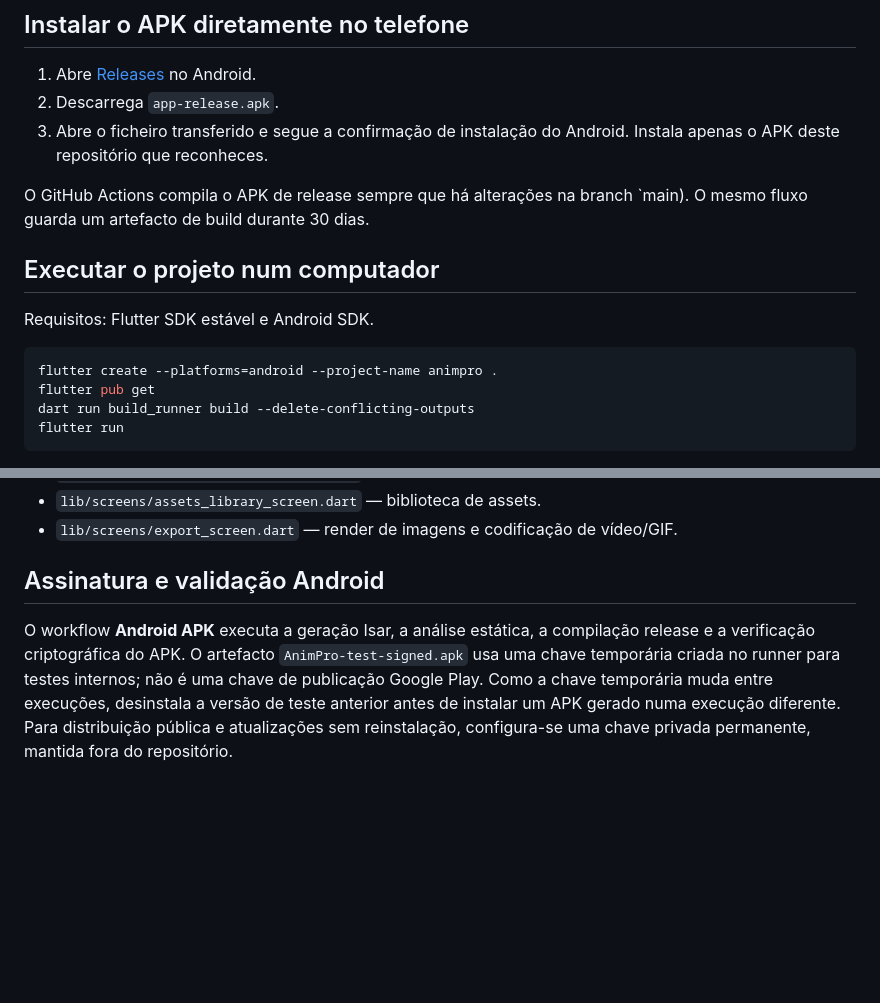
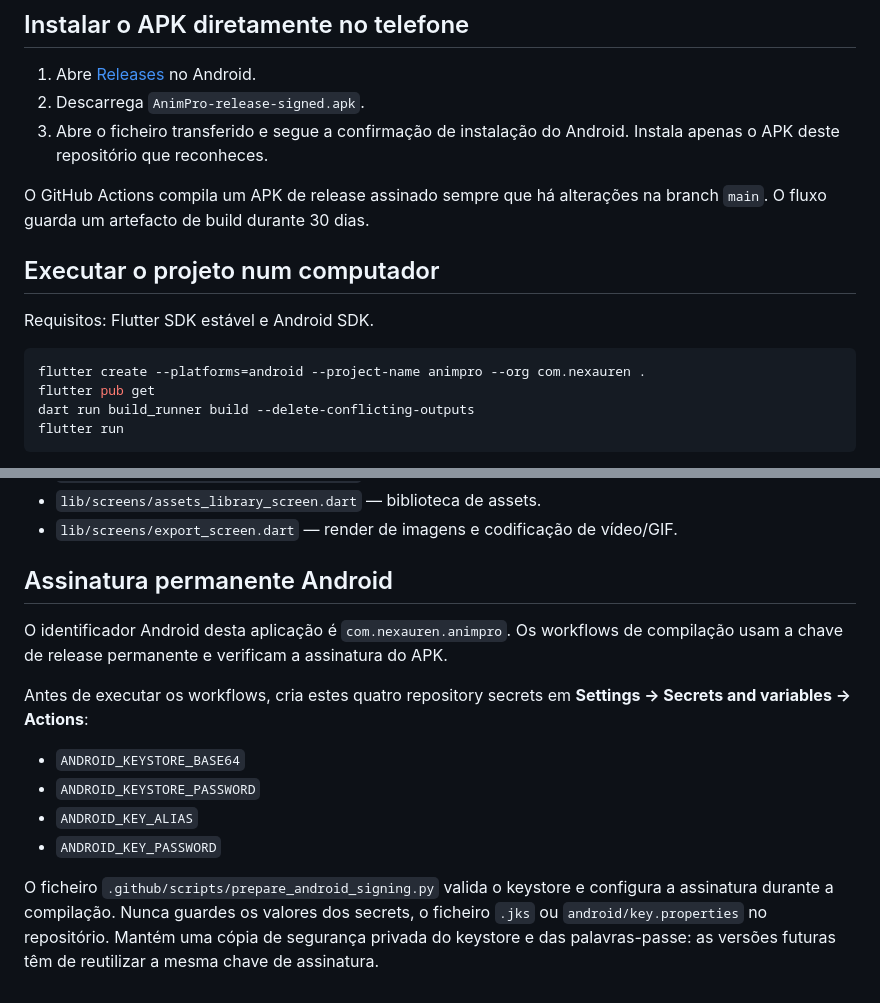
Before and after one commit to nexauren1/Animations-2D-, a Markdown page: README.md, 2 parts joined by grey strips. GitHub-like rendering; blank space fills up the shorter version.

Commit message:
Document permanent Android signing setup

````diff
--- a/README.md
+++ b/README.md
@@ -22,17 +22,17 @@ Aplicação Flutter com interface escura de estúdio, canvas de desenho, animaç
 ## Instalar o APK diretamente no telefone
 
 1. Abre [Releases](https://github.com/nexauren1/Animations-2D-/releases/tag/mobile-latest) no Android.
-2. Descarrega `app-release.apk`.
+2. Descarrega `AnimPro-release-signed.apk`.
 3. Abre o ficheiro transferido e segue a confirmação de instalação do Android. Instala apenas o APK deste repositório que reconheces.
 
-O GitHub Actions compila o APK de release sempre que há alterações na branch `main). O mesmo fluxo guarda um artefacto de build durante 30 dias.
+O GitHub Actions compila um APK de release assinado sempre que há alterações na branch `main`. O fluxo guarda um artefacto de build durante 30 dias.
 
 ## Executar o projeto num computador
 
 Requisitos: Flutter SDK estável e Android SDK.
 
 ```bash
-flutter create --platforms=android --project-name animpro .
+flutter create --platforms=android --project-name animpro --org com.nexauren .
 flutter pub get
 dart run build_runner build --delete-conflicting-outputs
 flutter run
@@ -61,6 +61,14 @@ A compilação Android requer API 24 ou superior devido ao codificador FFmpeg in
 - `lib/screens/export_screen.dart` — render de imagens e codificação de vídeo/GIF.
 
 
-## Assinatura e validação Android
+## Assinatura permanente Android
 
-O workflow **Android APK** executa a geração Isar, a análise estática, a compilação release e a verificação criptográfica do APK. O artefacto `AnimPro-test-signed.apk` usa uma chave temporária criada no runner para testes internos; não é uma chave de publicação Google Play. Como a chave temporária muda entre execuções, desinstala a versão de teste anterior antes de instalar um APK gerado numa execução diferente. Para distribuição pública e atualizações sem reinstalação, configura-se uma chave privada permanente, mantida fora do repositório.
+O identificador Android desta aplicação é `com.nexauren.animpro`. Os workflows de compilação usam a chave de release permanente e verificam a assinatura do APK.
+
+Antes de executar os workflows, cria estes quatro repository secrets em **Settings → Secrets and variables → Actions**:
+- `ANDROID_KEYSTORE_BASE64`
+- `ANDROID_KEYSTORE_PASSWORD`
+- `ANDROID_KEY_ALIAS`
+- `ANDROID_KEY_PASSWORD`
+
+O ficheiro `.github/scripts/prepare_android_signing.py` valida o keystore e configura a assinatura durante a compilação. Nunca guardes os valores dos secrets, o ficheiro `.jks` ou `android/key.properties` no repositório. Mantém uma cópia de segurança privada do keystore e das palavras-passe: as versões futuras têm de reutilizar a mesma chave de assinatura.
````
